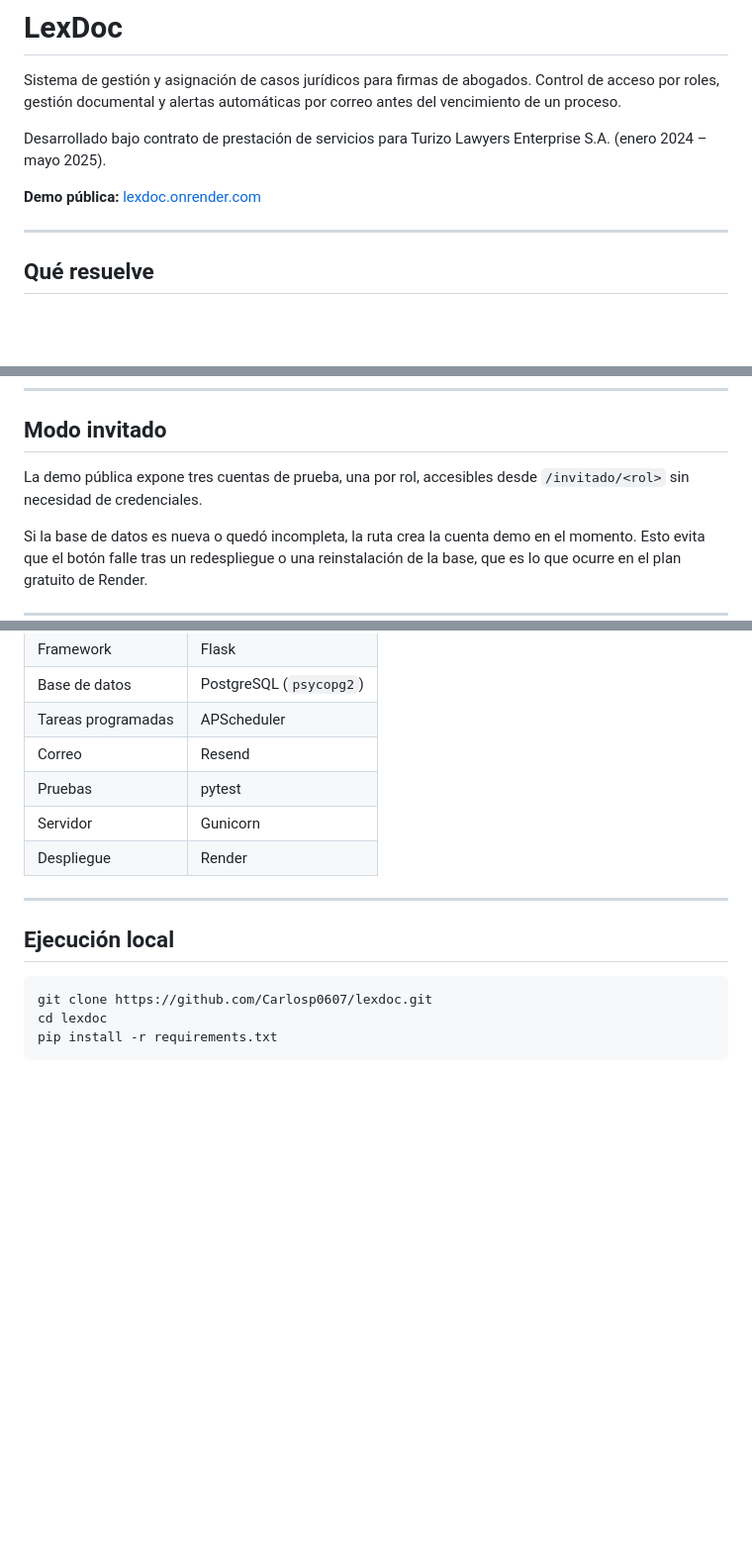
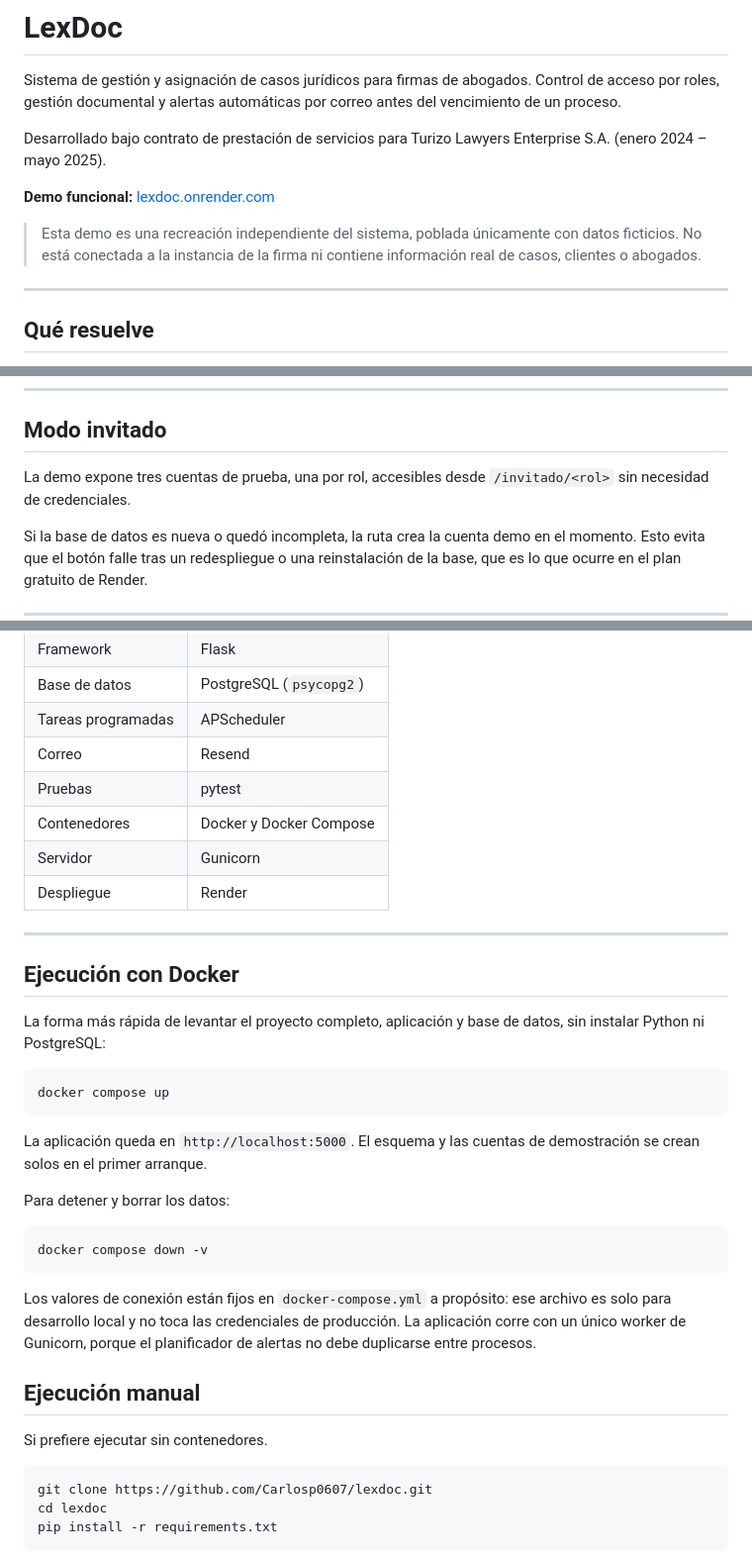
Before and after one commit to Carlosp0607/lexdoc, a Markdown page: README.md, 3 parts joined by grey strips. Shown at 99% size. Rendered like a GitHub page; blank space fills up the shorter version.

Commit message:
Revise demo details and Docker execution instructions
Updated README to reflect changes in demo description and execution instructions.

````diff
--- a/README.md
+++ b/README.md
@@ -4,7 +4,11 @@ Sistema de gestión y asignación de casos jurídicos para firmas de abogados. C
 
 Desarrollado bajo contrato de prestación de servicios para Turizo Lawyers Enterprise S.A. (enero 2024 – mayo 2025).
 
-**Demo pública:** [lexdoc.onrender.com](https://lexdoc.onrender.com)
+**Demo funcional:** [lexdoc.onrender.com](https://lexdoc.onrender.com)
+
+> Esta demo es una recreación independiente del sistema, poblada únicamente con
+> datos ficticios. No está conectada a la instancia de la firma ni contiene
+> información real de casos, clientes o abogados.
 
 ---
 
@@ -49,7 +53,7 @@ Existe una ruta `/reset-alertas` que devuelve el flag a cero, usada para reactiv
 
 ## Modo invitado
 
-La demo pública expone tres cuentas de prueba, una por rol, accesibles desde `/invitado/<rol>` sin necesidad de credenciales.
+La demo expone tres cuentas de prueba, una por rol, accesibles desde `/invitado/<rol>` sin necesidad de credenciales.
 
 Si la base de datos es nueva o quedó incompleta, la ruta crea la cuenta demo en el momento. Esto evita que el botón falle tras un redespliegue o una reinstalación de la base, que es lo que ocurre en el plan gratuito de Render.
 
@@ -139,12 +143,33 @@ Las pruebas crean sus propios usuarios y casos, y los eliminan al terminar.
 | Tareas programadas | APScheduler |
 | Correo | Resend |
 | Pruebas | pytest |
+| Contenedores | Docker y Docker Compose |
 | Servidor | Gunicorn |
 | Despliegue | Render |
 
 ---
 
-## Ejecución local
+## Ejecución con Docker
+
+La forma más rápida de levantar el proyecto completo, aplicación y base de datos, sin instalar Python ni PostgreSQL:
+
+```bash
+docker compose up
+```
+
+La aplicación queda en `http://localhost:5000`. El esquema y las cuentas de demostración se crean solos en el primer arranque.
+
+Para detener y borrar los datos:
+
+```bash
+docker compose down -v
+```
+
+Los valores de conexión están fijos en `docker-compose.yml` a propósito: ese archivo es solo para desarrollo local y no toca las credenciales de producción. La aplicación corre con un único worker de Gunicorn, porque el planificador de alertas no debe duplicarse entre procesos.
+
+## Ejecución manual
+
+Si prefiere ejecutar sin contenedores.
 
 ```bash
 git clone https://github.com/Carlosp0607/lexdoc.git
````
Also changed, not shown: other parts of README.md (+2 -0 lines).
